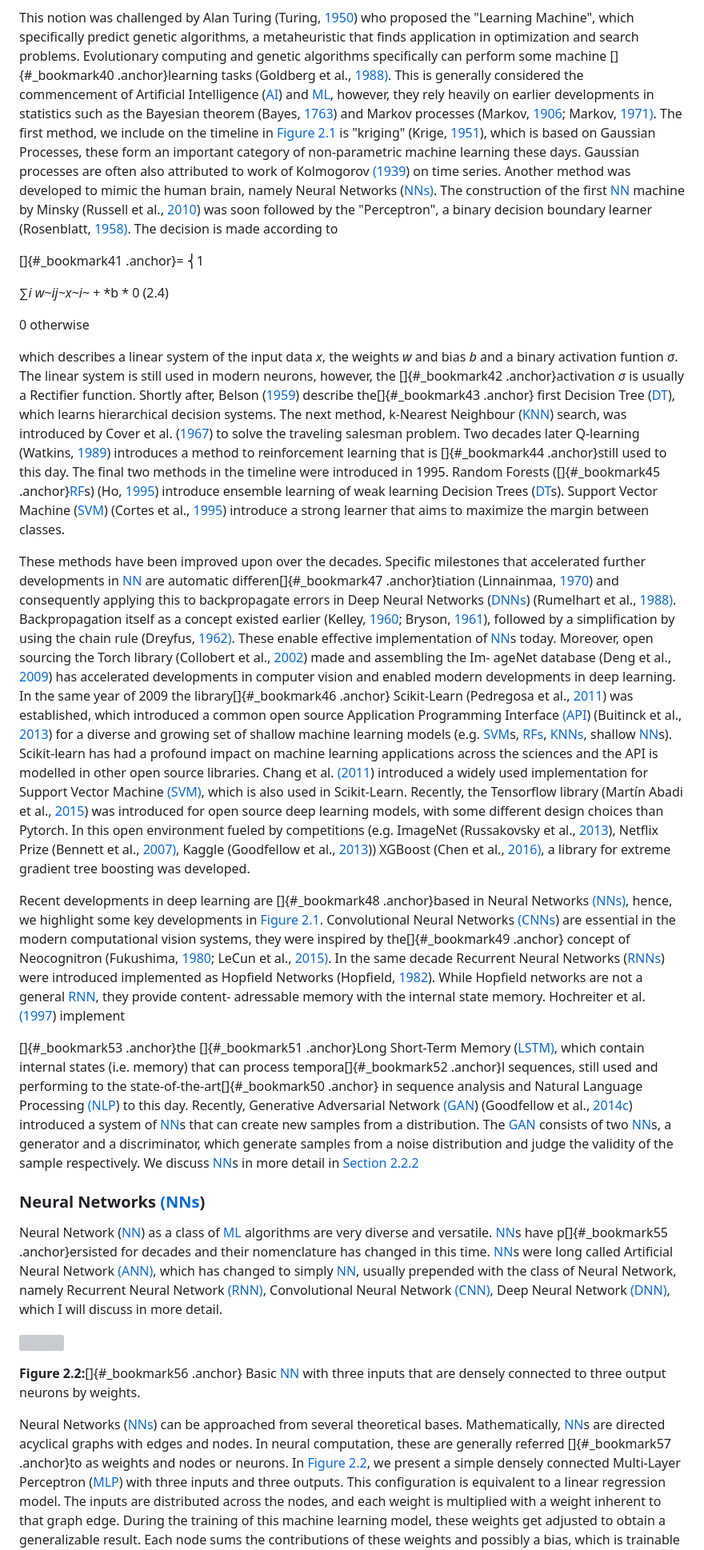
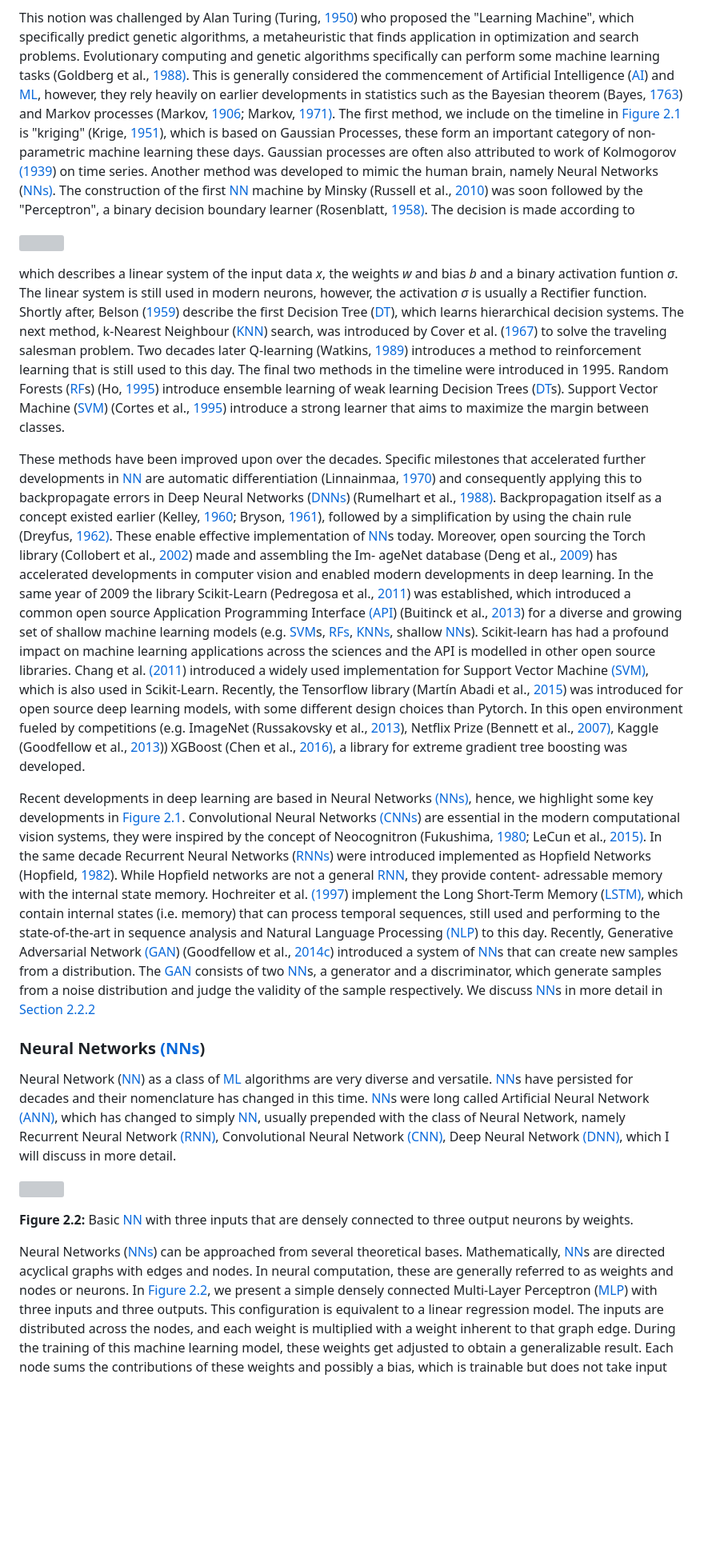
Before and after one commit to JesperDramsch/phd-thesis, a Markdown page: Theory.md, the part around the change printed below. Shown: that part at 80% size. GitHub-like rendering; blank space fills up the shorter version; grey boxes are pictures that could not be loaded.

```diff
--- a/Theory.md
+++ b/Theory.md
@@ -269,7 +256,7 @@ This notion was challenged by Alan Turing (Turing,
 specifically predict genetic algorithms, a metaheuristic that finds
 application in optimization and search problems. Evolutionary
 computing and genetic algorithms specifically can perform some machine
-[]{#_bookmark40 .anchor}learning tasks (Goldberg et al.,
+learning tasks (Goldberg et al.,
 [1988)](#_bookmark337). This is generally considered the commencement
 of Artificial Intelligence ([AI](#_bookmark186)) and
 [ML](#_bookmark220), however, they rely heavily on earlier
@@ -288,26 +275,20 @@ method was developed to mimic the human brain, namely Neural Networks
 decision boundary learner (Rosenblatt, [1958)](#_bookmark484). The
 decision is made according to
 
-[]{#_bookmark41 .anchor}= ⎨1
-
-∑*i w~ij~x~i~* + *b \* 0 (2.4)
-
-0 otherwise
+![](figures/Perceptron.png)
 
 which describes a linear system of the input data *x*, the weights *w*
 and bias *b* and a binary activation funtion *σ*. The linear system is
-still used in modern neurons, however, the []{#_bookmark42
-.anchor}activation *σ* is usually a Rectifier function. Shortly after,
-Belson ([1959](#_bookmark260)) describe the[]{#_bookmark43 .anchor}
+still used in modern neurons, however, the activation *σ* is usually a Rectifier function. Shortly after,
+Belson ([1959](#_bookmark260)) describe the
 first Decision Tree ([DT](#_bookmark200)), which learns hierarchical
 decision systems. The next method, k-Nearest Neighbour
 ([KNN](#_bookmark216)) search, was introduced by Cover et al.
 ([1967](#_bookmark296)) to solve the traveling salesman problem. Two
 decades later Q-learning (Watkins, [1989](#_bookmark536)) introduces a
-method to reinforcement learning that is []{#_bookmark44 .anchor}still
+method to reinforcement learning that is still
 used to this day. The final two methods in the timeline were
-introduced in 1995. Random Forests ([]{#_bookmark45
-.anchor}[RF](#_bookmark230)s) (Ho, [1995](#_bookmark367)) introduce
+introduced in 1995. Random Forests ([RF](#_bookmark230)s) (Ho, [1995](#_bookmark367)) introduce
 ensemble learning of weak learning Decision Trees
 ([DT](#_bookmark200)s). Support Vector Machine ([SVM](#_bookmark236))
 (Cortes et al., [1995](#_bookmark295)) introduce a strong learner that
@@ -315,8 +296,7 @@ aims to maximize the margin between classes.
 
 These methods have been improved upon over the decades. Specific
 milestones that accelerated further developments in
-[NN](#_bookmark225) are automatic differen[]{#_bookmark47
-.anchor}tiation (Linnainmaa, [1970](#_bookmark415)) and consequently
+[NN](#_bookmark225) are automatic differentiation (Linnainmaa, [1970](#_bookmark415)) and consequently
 applying this to backpropagate errors in Deep Neural Networks
 ([DNNs](#_bookmark199)) (Rumelhart et al., [1988)](#_bookmark491).
 Backpropagation itself as a concept existed earlier (Kelley,
@@ -327,8 +307,7 @@ simplification by using the chain rule (Dreyfus,
 (Collobert et al., [2002](#_bookmark293)) made and assembling the Im-
 ageNet database (Deng et al., [2009](#_bookmark303)) has accelerated
 developments in computer vision and enabled modern developments in
-deep learning. In the same year of 2009 the library[]{#_bookmark46
-.anchor} Scikit-Learn (Pedregosa et al., [2011](#_bookmark468)) was
+deep learning. In the same year of 2009 the library Scikit-Learn (Pedregosa et al., [2011](#_bookmark468)) was
 established, which introduced a common open source Application
 Programming Interface [(API](#_bookmark187)) (Buitinck et al.,
 [2013](#_bookmark276)) for a diverse and growing set of shallow
@@ -348,24 +327,20 @@ al., [2013](#_bookmark492)), Netflix Prize (Bennett et al.,
 [2013](#_bookmark339))) XGBoost (Chen et al., [2016)](#_bookmark286),
 a library for extreme gradient tree boosting was developed.
 
-Recent developments in deep learning are []{#_bookmark48 .anchor}based
+Recent developments in deep learning are based
 in Neural Networks [(NNs)](#_bookmark225), hence, we highlight some
 key developments in [Figure 2.1](#_bookmark38). Convolutional Neural
 Networks [(CNNs](#_bookmark193)) are essential in the modern
-computational vision systems, they were inspired by the[]{#_bookmark49
-.anchor} concept of Neocognitron (Fukushima, [1980](#_bookmark331);
+computational vision systems, they were inspired by the concept of Neocognitron (Fukushima, [1980](#_bookmark331);
 LeCun et al., [2015)](#_bookmark409). In the same decade Recurrent
 Neural Networks ([RNNs](#_bookmark232)) were introduced implemented as
 Hopfield Networks (Hopfield, [1982](#_bookmark370)). While Hopfield
 networks are not a general [RNN](#_bookmark232), they provide content-
 adressable memory with the internal state memory. Hochreiter et al.
-[(1997](#_bookmark369)) implement
-
-[]{#_bookmark53 .anchor}the []{#_bookmark51 .anchor}Long Short-Term
+[(1997](#_bookmark369)) implement the Long Short-Term
 Memory ([LSTM)](#_bookmark218), which contain internal states (i.e.
-memory) that can process tempora[]{#_bookmark52 .anchor}l sequences,
-still used and performing to the state-of-the-art[]{#_bookmark50
-.anchor} in sequence analysis and Natural Language Processing
+memory) that can process temporal sequences,
+still used and performing to the state-of-the-art in sequence analysis and Natural Language Processing
 [(NLP](#_bookmark224)) to this day. Recently, Generative Adversarial
 Network [(GAN](#_bookmark207)) (Goodfellow et al.,
 [2014c](#_bookmark343)) introduced a system of [NN](#_bookmark225)s
@@ -380,7 +355,7 @@ and judge the validity of the sample respectively. We discuss
 
 Neural Network ([NN](#_bookmark225)) as a class of [ML](#_bookmark220)
 algorithms are very diverse and versatile. [NN](#_bookmark225)s have
-p[]{#_bookmark55 .anchor}ersisted for decades and their nomenclature
+persisted for decades and their nomenclature
 has changed in this time. [NN](#_bookmark225)s were long called
 Artificial Neural Network [(ANN)](#_bookmark189), which has changed to
 simply [NN](#_bookmark225), usually prepended with the class of Neural
@@ -390,14 +365,12 @@ Network [(DNN)](#_bookmark199), which I will discuss in more detail.
 
 ![](figures/Single-Layer_Neural_Network.svg)
 
-**Figure 2.2:**[]{#_bookmark56 .anchor} Basic [NN](#_bookmark225) with
-three inputs that are densely connected to three output neurons by
-weights.
+**Figure 2.2:** Basic [NN](#_bookmark225) with three inputs that are densely connected to three output neurons by weights.
 
 Neural Networks ([NNs](#_bookmark225)) can be approached from several
 theoretical bases. Mathematically, [NN](#_bookmark225)s are directed
 acyclical graphs with edges and nodes. In neural computation, these
-are generally referred []{#_bookmark57 .anchor}to as weights and nodes
+are generally referred to as weights and nodes
 or neurons. In [Figure 2.2](#_bookmark56), we present a simple densely
 connected Multi-Layer Perceptron ([MLP](#_bookmark221)) with three
 inputs and three outputs. This configuration is equivalent to a linear
```
Also changed, not shown: other parts of Theory.md (+69 -127 lines), figures/DTW-Procedure.png (added), figures/backprop.PNG (added), figures/huber.png (added), figures/perceptron.PNG (added), 1 other file.
